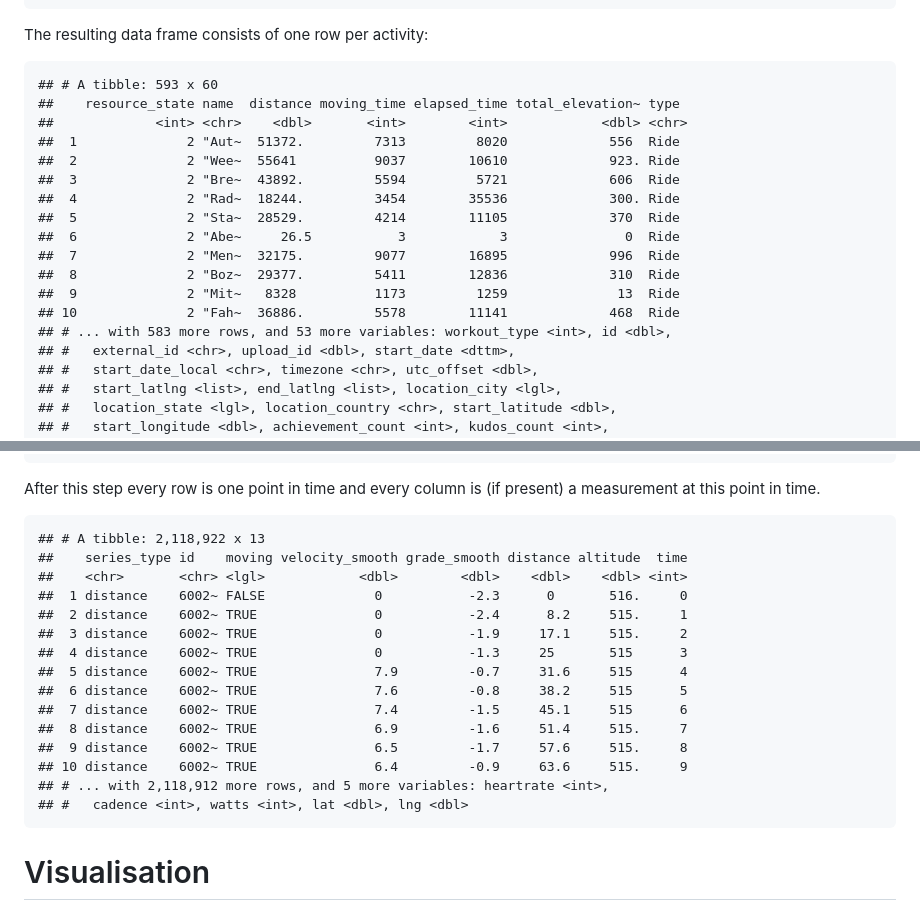
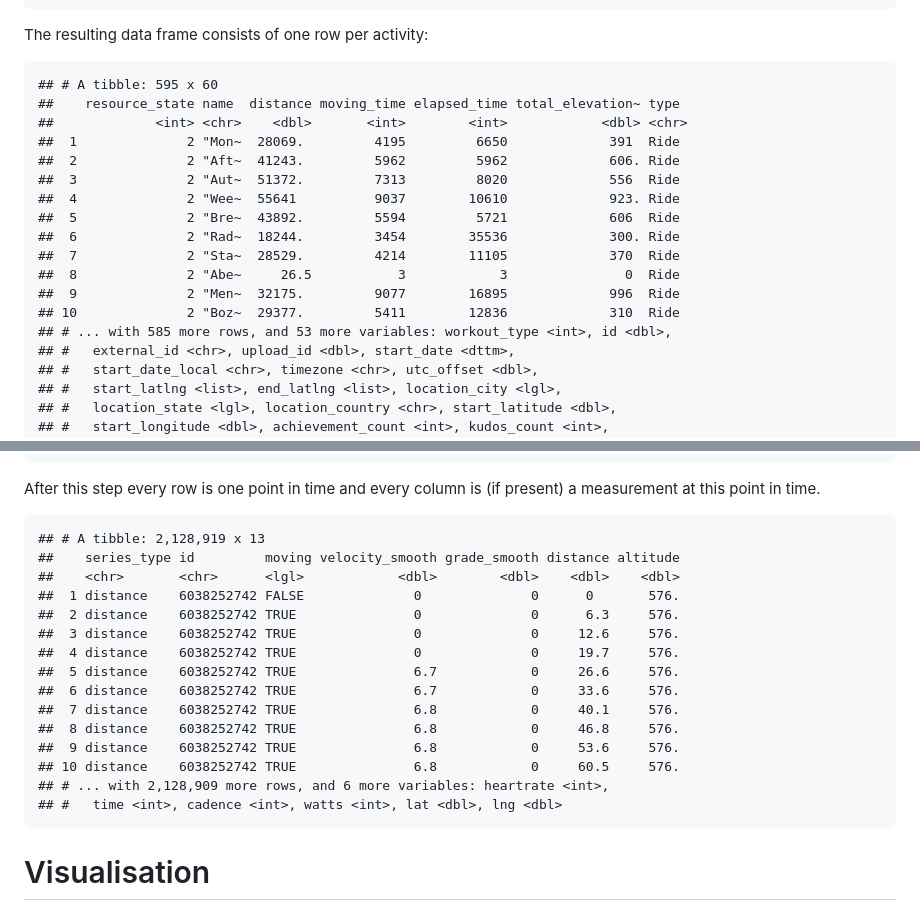
Before and after one commit to duju211/pin_strava, a Markdown page: README.md, 2 parts joined by grey strips. GitHub-like rendering.

```diff
--- a/README.md
+++ b/README.md
@@ -298,20 +304,20 @@ of the loop, if there are no more activities to read.
 
 The resulting data frame consists of one row per activity:
 
-    ## # A tibble: 593 x 60
+    ## # A tibble: 595 x 60
     ##    resource_state name  distance moving_time elapsed_time total_elevation~ type
     ##             <int> <chr>    <dbl>       <int>        <int>            <dbl> <chr>
-    ##  1              2 "Aut~  51372.         7313         8020             556  Ride
-    ##  2              2 "Wee~  55641          9037        10610             923. Ride
-    ##  3              2 "Bre~  43892.         5594         5721             606  Ride
-    ##  4              2 "Rad~  18244.         3454        35536             300. Ride
-    ##  5              2 "Sta~  28529.         4214        11105             370  Ride
-    ##  6              2 "Abe~     26.5           3            3               0  Ride
-    ##  7              2 "Men~  32175.         9077        16895             996  Ride
-    ##  8              2 "Boz~  29377.         5411        12836             310  Ride
-    ##  9              2 "Mit~   8328          1173         1259              13  Ride
-    ## 10              2 "Fah~  36886.         5578        11141             468  Ride
-    ## # ... with 583 more rows, and 53 more variables: workout_type <int>, id <dbl>,
+    ##  1              2 "Mon~  28069.         4195         6650             391  Ride
+    ##  2              2 "Aft~  41243.         5962         5962             606. Ride
+    ##  3              2 "Aut~  51372.         7313         8020             556  Ride
+    ##  4              2 "Wee~  55641          9037        10610             923. Ride
+    ##  5              2 "Bre~  43892.         5594         5721             606  Ride
+    ##  6              2 "Rad~  18244.         3454        35536             300. Ride
+    ##  7              2 "Sta~  28529.         4214        11105             370  Ride
+    ##  8              2 "Abe~     26.5           3            3               0  Ride
+    ##  9              2 "Men~  32175.         9077        16895             996  Ride
+    ## 10              2 "Boz~  29377.         5411        12836             310  Ride
+    ## # ... with 585 more rows, and 53 more variables: workout_type <int>, id <dbl>,
     ## #   external_id <chr>, upload_id <dbl>, start_date <dttm>,
     ## #   start_date_local <chr>, timezone <chr>, utc_offset <dbl>,
     ## #   start_latlng <list>, end_latlng <list>, location_city <lgl>,
@@ -541,21 +547,21 @@ Separate the two measurements before unnesting all list columns.
 After this step every row is one point in time and every column is (if
 present) a measurement at this point in time.
 
-    ## # A tibble: 2,118,922 x 13
-    ##    series_type id    moving velocity_smooth grade_smooth distance altitude  time
-    ##    <chr>       <chr> <lgl>            <dbl>        <dbl>    <dbl>    <dbl> <int>
-    ##  1 distance    6002~ FALSE              0           -2.3      0       516.     0
-    ##  2 distance    6002~ TRUE               0           -2.4      8.2     515.     1
-    ##  3 distance    6002~ TRUE               0           -1.9     17.1     515.     2
-    ##  4 distance    6002~ TRUE               0           -1.3     25       515      3
-    ##  5 distance    6002~ TRUE               7.9         -0.7     31.6     515      4
-    ##  6 distance    6002~ TRUE               7.6         -0.8     38.2     515      5
-    ##  7 distance    6002~ TRUE               7.4         -1.5     45.1     515      6
-    ##  8 distance    6002~ TRUE               6.9         -1.6     51.4     515.     7
-    ##  9 distance    6002~ TRUE               6.5         -1.7     57.6     515.     8
-    ## 10 distance    6002~ TRUE               6.4         -0.9     63.6     515.     9
-    ## # ... with 2,118,912 more rows, and 5 more variables: heartrate <int>,
-    ## #   cadence <int>, watts <int>, lat <dbl>, lng <dbl>
+    ## # A tibble: 2,128,919 x 13
+    ##    series_type id         moving velocity_smooth grade_smooth distance altitude
+    ##    <chr>       <chr>      <lgl>            <dbl>        <dbl>    <dbl>    <dbl>
+    ##  1 distance    6038252742 FALSE              0              0      0       576.
+    ##  2 distance    6038252742 TRUE               0              0      6.3     576.
+    ##  3 distance    6038252742 TRUE               0              0     12.6     576.
+    ##  4 distance    6038252742 TRUE               0              0     19.7     576.
+    ##  5 distance    6038252742 TRUE               6.7            0     26.6     576.
+    ##  6 distance    6038252742 TRUE               6.7            0     33.6     576.
+    ##  7 distance    6038252742 TRUE               6.8            0     40.1     576.
+    ##  8 distance    6038252742 TRUE               6.8            0     46.8     576.
+    ##  9 distance    6038252742 TRUE               6.8            0     53.6     576.
+    ## 10 distance    6038252742 TRUE               6.8            0     60.5     576.
+    ## # ... with 2,128,909 more rows, and 6 more variables: heartrate <int>,
+    ## #   time <int>, cadence <int>, watts <int>, lat <dbl>, lng <dbl>
 
 # Visualisation
 
```
Also changed, not shown: other parts of README.md (+31 -25 lines), gg_meas.png, 4 other files.
